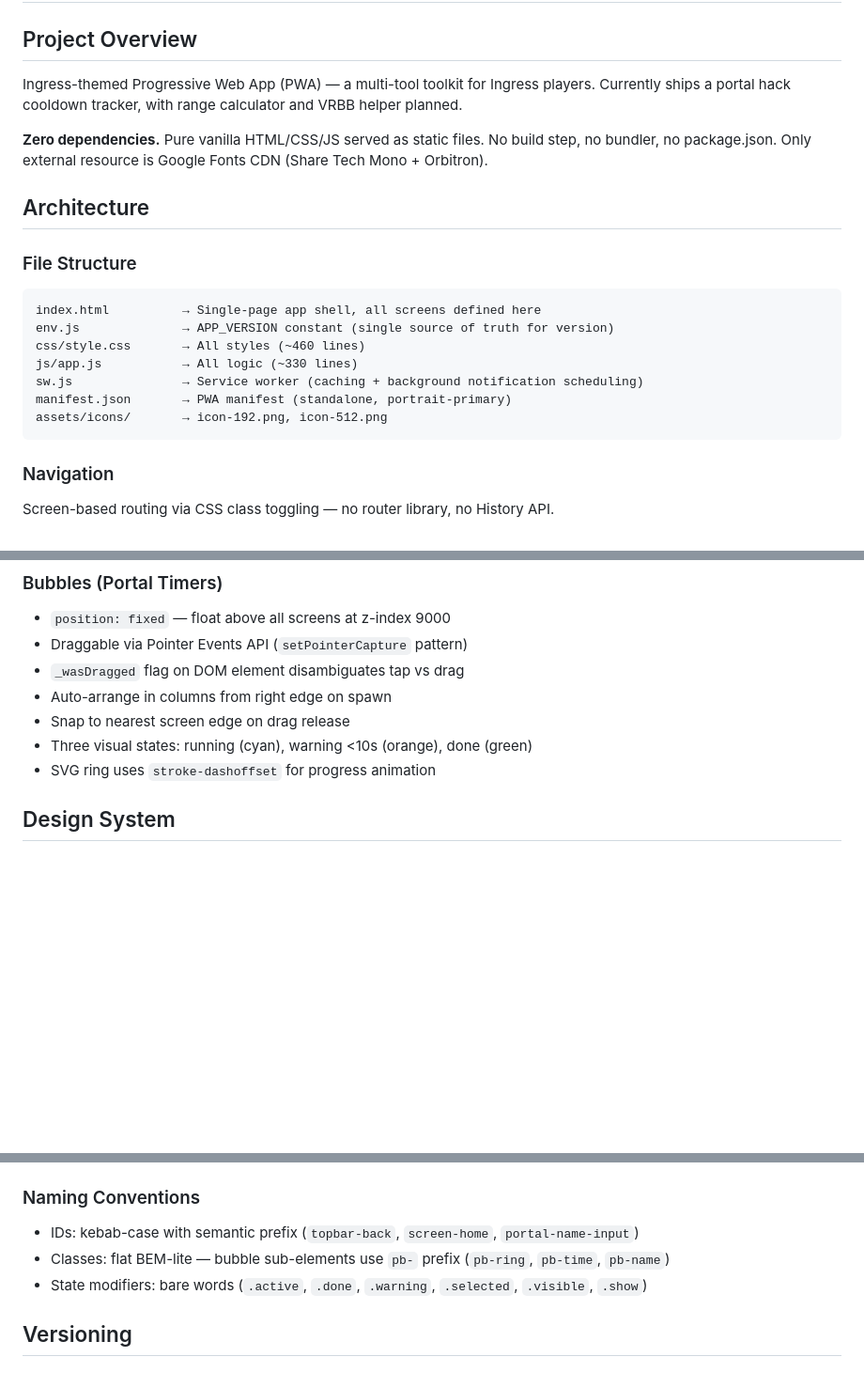
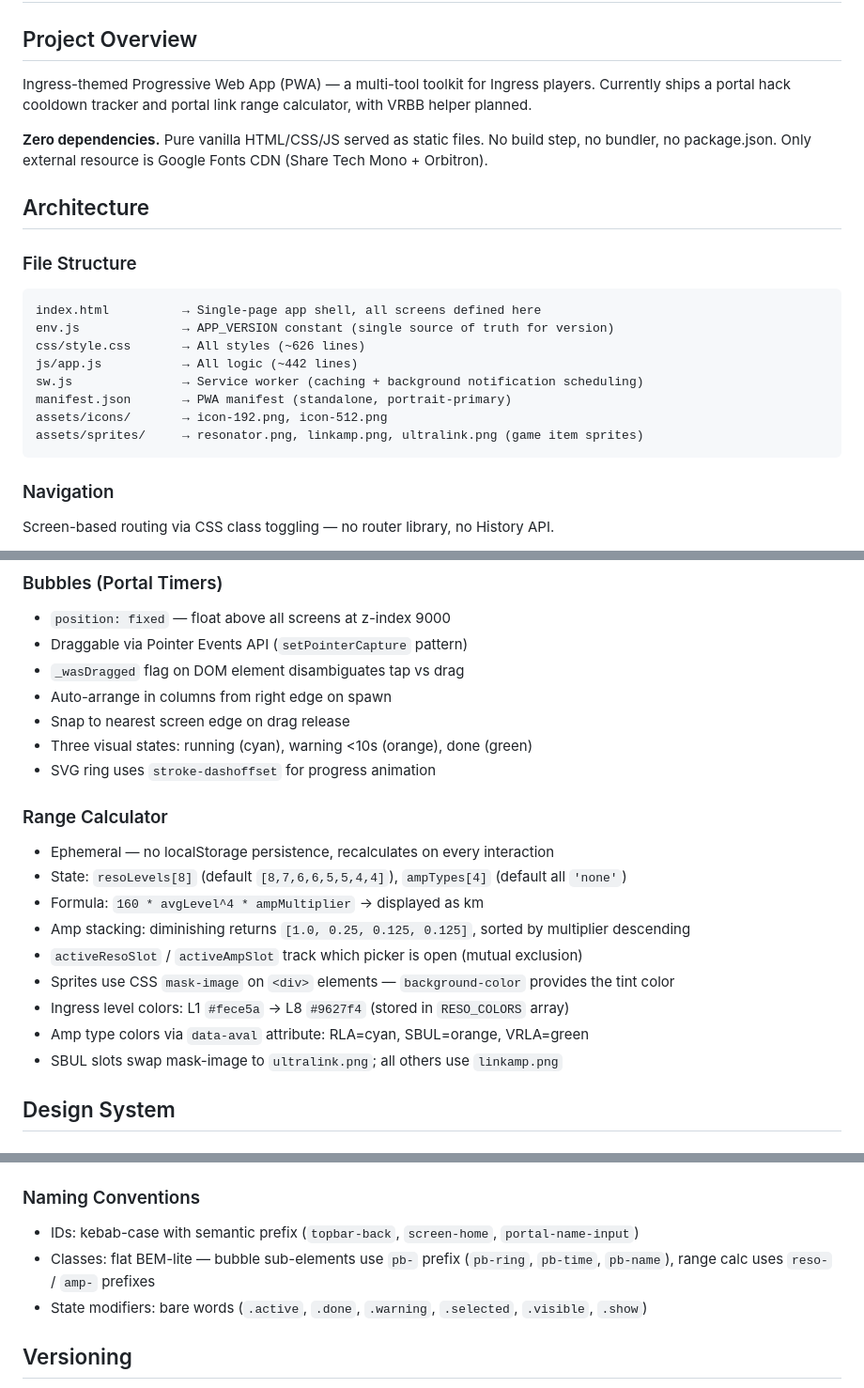
Before and after one commit to BlazeMV/xm-toolkit, a Markdown page: CLAUDE.md, 3 parts joined by grey strips. Shown at 94% size. GitHub-like rendering; blank space fills up the shorter version.

````diff
--- a/CLAUDE.md
+++ b/CLAUDE.md
@@ -2,7 +2,7 @@
 
 ## Project Overview
 
-Ingress-themed Progressive Web App (PWA) — a multi-tool toolkit for Ingress players. Currently ships a portal hack cooldown tracker, with range calculator and VRBB helper planned.
+Ingress-themed Progressive Web App (PWA) — a multi-tool toolkit for Ingress players. Currently ships a portal hack cooldown tracker and portal link range calculator, with VRBB helper planned.
 
 **Zero dependencies.** Pure vanilla HTML/CSS/JS served as static files. No build step, no bundler, no package.json. Only external resource is Google Fonts CDN (Share Tech Mono + Orbitron).
 
@@ -13,11 +13,12 @@ Ingress-themed Progressive Web App (PWA) — a multi-tool toolkit for Ingress pl
 ```
 index.html          → Single-page app shell, all screens defined here
 env.js              → APP_VERSION constant (single source of truth for version)
-css/style.css       → All styles (~460 lines)
-js/app.js           → All logic (~330 lines)
+css/style.css       → All styles (~626 lines)
+js/app.js           → All logic (~442 lines)
 sw.js               → Service worker (caching + background notification scheduling)
 manifest.json       → PWA manifest (standalone, portrait-primary)
 assets/icons/       → icon-192.png, icon-512.png
+assets/sprites/     → resonator.png, linkamp.png, ultralink.png (game item sprites)
 ```
 
 ### Navigation
@@ -53,6 +54,18 @@ To add a new screen: add HTML in `#screens`, register in the `SCREENS` object in
 - Snap to nearest screen edge on drag release
 - Three visual states: running (cyan), warning <10s (orange), done (green)
 - SVG ring uses `stroke-dashoffset` for progress animation
+
+### Range Calculator
+
+- Ephemeral — no localStorage persistence, recalculates on every interaction
+- State: `resoLevels[8]` (default `[8,7,6,6,5,5,4,4]`), `ampTypes[4]` (default all `'none'`)
+- Formula: `160 * avgLevel^4 * ampMultiplier` → displayed as km
+- Amp stacking: diminishing returns `[1.0, 0.25, 0.125, 0.125]`, sorted by multiplier descending
+- `activeResoSlot` / `activeAmpSlot` track which picker is open (mutual exclusion)
+- Sprites use CSS `mask-image` on `<div>` elements — `background-color` provides the tint color
+- Ingress level colors: L1 `#fece5a` → L8 `#9627f4` (stored in `RESO_COLORS` array)
+- Amp type colors via `data-aval` attribute: RLA=cyan, SBUL=orange, VRLA=green
+- SBUL slots swap mask-image to `ultralink.png`; all others use `linkamp.png`
 
 ## Design System
 
@@ -95,7 +108,7 @@ To add a new screen: add HTML in `#screens`, register in the `SCREENS` object in
 ### Naming Conventions
 
 - IDs: kebab-case with semantic prefix (`topbar-back`, `screen-home`, `portal-name-input`)
-- Classes: flat BEM-lite — bubble sub-elements use `pb-` prefix (`pb-ring`, `pb-time`, `pb-name`)
+- Classes: flat BEM-lite — bubble sub-elements use `pb-` prefix (`pb-ring`, `pb-time`, `pb-name`), range calc uses `reso-` / `amp-` prefixes
 - State modifiers: bare words (`.active`, `.done`, `.warning`, `.selected`, `.visible`, `.show`)
 
 ## Versioning
````
Also changed, not shown: .claude/plans/range-calculator.md (added, +71 -0 lines), README.md (+17 -5 lines).
